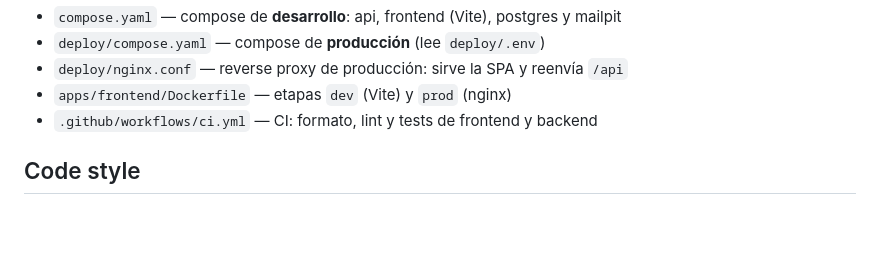
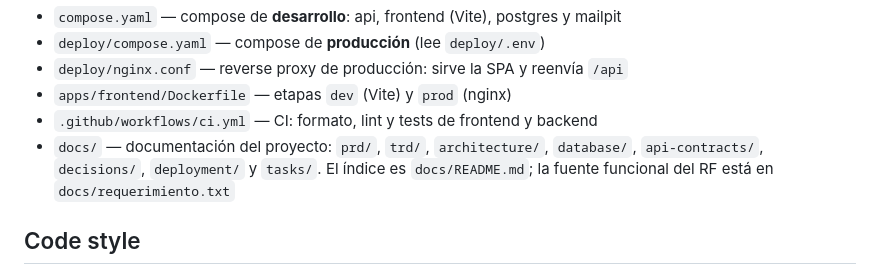
Before and after one commit to yan2005dris-afk/Framework-Examen, a Markdown page: AGENTS.md, the part around the change. GitHub-like rendering; blank space fills up the shorter version.

```diff
--- a/AGENTS.md
+++ b/AGENTS.md
@@ -117,6 +117,10 @@ Raíz del repo:
 - `deploy/nginx.conf` — reverse proxy de producción: sirve la SPA y reenvía `/api`
 - `apps/frontend/Dockerfile` — etapas `dev` (Vite) y `prod` (nginx)
 - `.github/workflows/ci.yml` — CI: formato, lint y tests de frontend y backend
+- `docs/` — documentación del proyecto: `prd/`, `trd/`, `architecture/`,
+  `database/`, `api-contracts/`, `decisions/`, `deployment/` y `tasks/`.
+  El índice es `docs/README.md`; la fuente funcional del RF está en
+  `docs/requerimiento.txt`
 
 ## Code style
 
```
Also changed, not shown: README.md (added, +132 -0 lines), docs/README.md (added, +103 -0 lines).
